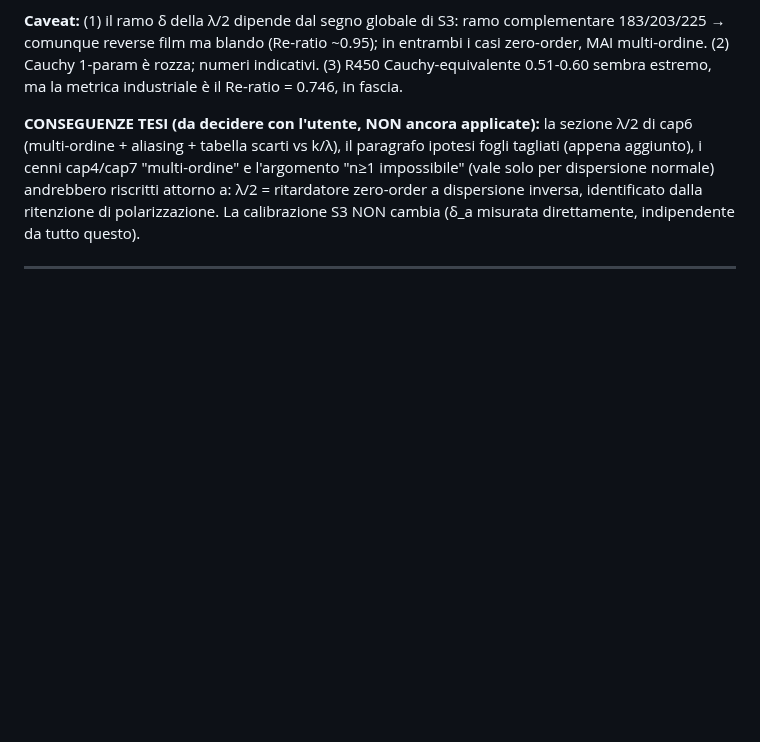
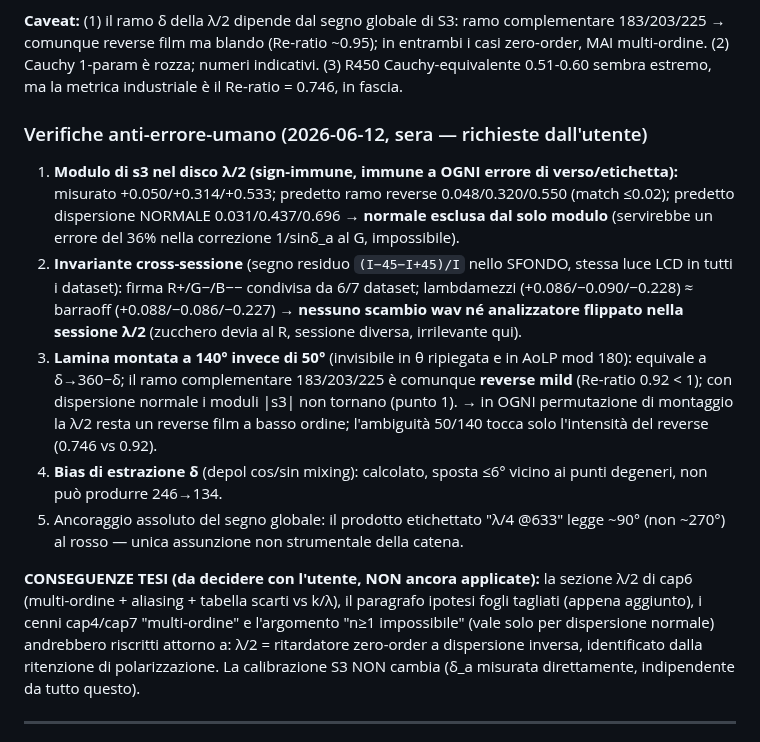
Before and after one commit to FilippoNarici/Tesi, a Markdown page: python/WAVEPLATE_INVESTIGATION.md, the part around the change. GitHub-like rendering; blank space fills up the shorter version.

Commit message:
[journal]: verifiche anti-errore-umano lamina lambda/2: modulo s3 esclude dispersione normale (sign-immune), invariante sfondo cross-sessione esclude swap wav/analizzatore, ramo 140deg comunque reverse

```diff
--- a/python/WAVEPLATE_INVESTIGATION.md
+++ b/python/WAVEPLATE_INVESTIGATION.md
@@ -49,6 +49,27 @@ complementare 183/203/225 → comunque reverse film ma blando (Re-ratio ~0.95);
 in entrambi i casi zero-order, MAI multi-ordine. (2) Cauchy 1-param è rozza;
 numeri indicativi. (3) R450 Cauchy-equivalente 0.51-0.60 sembra estremo, ma la
 metrica industriale è il Re-ratio = 0.746, in fascia.
+
+### Verifiche anti-errore-umano (2026-06-12, sera — richieste dall'utente)
+
+1. **Modulo di s3 nel disco λ/2 (sign-immune, immune a OGNI errore di verso/etichetta):**
+   misurato +0.050/+0.314/+0.533; predetto ramo reverse 0.048/0.320/0.550 (match ≤0.02);
+   predetto dispersione NORMALE 0.031/0.437/0.696 → **normale esclusa dal solo modulo**
+   (servirebbe un errore del 36% nella correzione 1/sinδ_a al G, impossibile).
+2. **Invariante cross-sessione** (segno residuo `(I−45−I+45)/I` nello SFONDO, stessa
+   luce LCD in tutti i dataset): firma R+/G−/B−− condivisa da 6/7 dataset; lambdamezzi
+   (+0.086/−0.090/−0.228) ≈ barraoff (+0.088/−0.086/−0.227) → **nessuno scambio wav
+   né analizzatore flippato nella sessione λ/2** (zucchero devia al R, sessione diversa,
+   irrilevante qui).
+3. **Lamina montata a 140° invece di 50°** (invisibile in θ ripiegata e in AoLP mod 180):
+   equivale a δ→360−δ; il ramo complementare 183/203/225 è comunque **reverse mild**
+   (Re-ratio 0.92 < 1); con dispersione normale i moduli |s3| non tornano (punto 1).
+   → in OGNI permutazione di montaggio la λ/2 resta un reverse film a basso ordine;
+   l'ambiguità 50/140 tocca solo l'intensità del reverse (0.746 vs 0.92).
+4. **Bias di estrazione δ** (depol cos/sin mixing): calcolato, sposta ≤6° vicino ai punti
+   degeneri, non può produrre 246→134.
+5. Ancoraggio assoluto del segno globale: il prodotto etichettato "λ/4 @633" legge ~90°
+   (non ~270°) al rosso — unica assunzione non strumentale della catena.
 
 **CONSEGUENZE TESI (da decidere con l'utente, NON ancora applicate):** la sezione
 λ/2 di cap6 (multi-ordine + aliasing + tabella scarti vs k/λ), il paragrafo ipotesi
```
